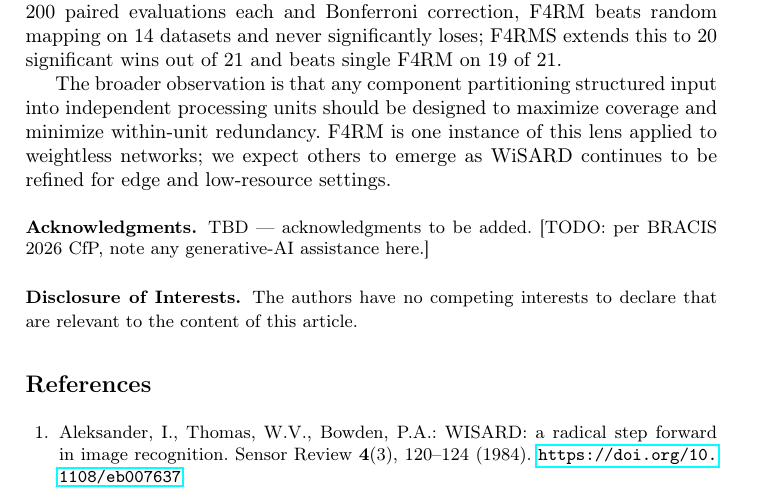
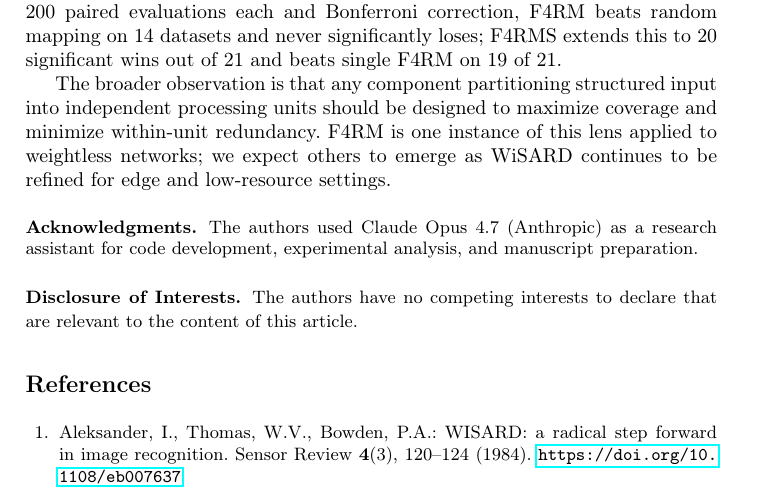
Before and after one commit to muanlartins/masters, a LaTeX paper (articles/f4rms/samplepaper.tex): part of page 14 of 15, cut so that both start at the same text. Compiled offline with pdfLaTeX.

Commit message:
Fill acknowledgments with generative-AI disclosure
Brief one-sentence acknowledgment per BRACIS 2026 CfP requirement
to disclose generative-AI assistance. Preserves the double-blind
framing by naming only the tool, not the authors' role relative
to it.

Co-Authored-By: Claude Opus 4.7 (1M context) <noreply@anthropic.com>

```diff
--- a/articles/f4rms/samplepaper.tex
+++ b/articles/f4rms/samplepaper.tex
@@ -373,7 +373,7 @@ Four decades of WiSARD research have explored ensemble structure, memory layout,
 The broader observation is that any component partitioning structured input into independent processing units should be designed to maximize coverage and minimize within-unit redundancy. F4RM is one instance of this lens applied to weightless networks; we expect others to emerge as WiSARD continues to be refined for edge and low-resource settings.
 
 \begin{credits}
-\subsubsection{\ackname} TBD --- acknowledgments to be added. [TODO: per BRACIS 2026 CfP, note any generative-AI assistance here.]
+\subsubsection{\ackname} The authors used Claude Opus 4.7 (Anthropic) as a research assistant for code development, experimental analysis, and manuscript preparation.
 
 \subsubsection{\discintname}
 The authors have no competing interests to declare that are relevant to the content of this article.
```
Also changed, not shown: articles/f4rms/samplepaper.pdf.
